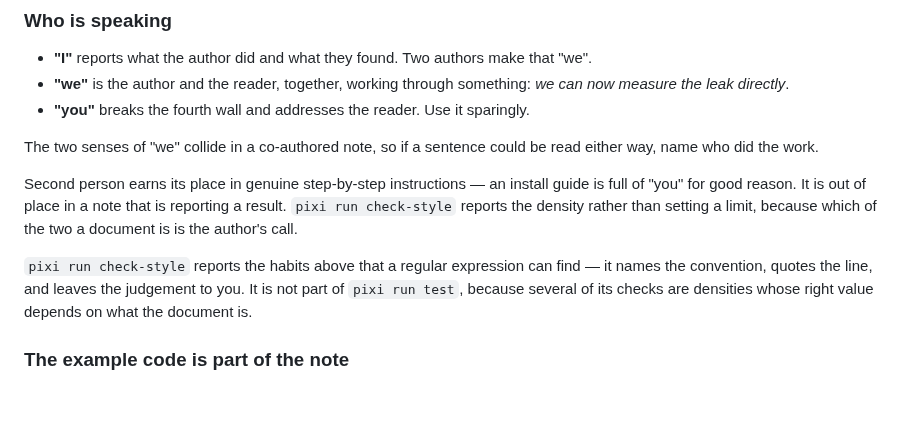
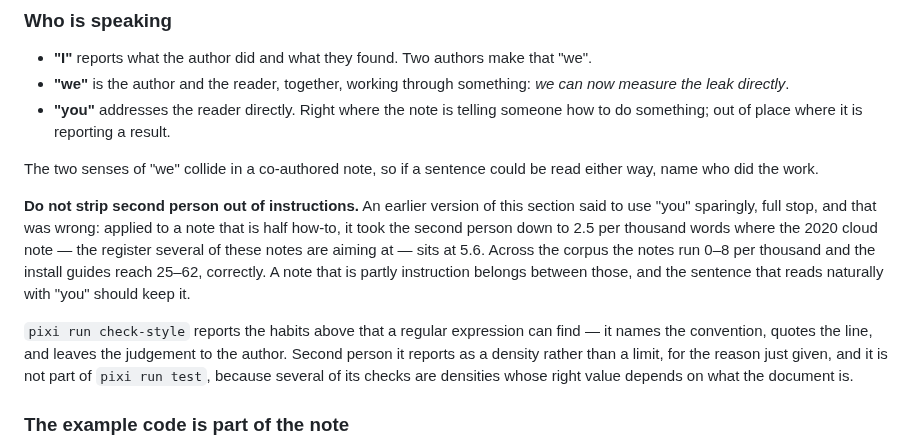
Before and after one commit to Underworld-Technical-Notes/underworldcode.org, a Markdown page: CONTRIBUTING.md, the part around the change. Rendered like a GitHub page; blank space fills up the shorter version.

Commit message:
Do not strip second person out of instructions
The clause said to use "you" sparingly, full stop, and measurement says
that is wrong. Applied to a note that is half how-to it took second
person down to 2.5 per thousand words, where the 2020 cloud note -- the
register several of these notes are aiming at -- sits at 5.6. Across the
corpus the notes run 0-8 per thousand and the install guides reach 25-62,
correctly.

So the rule now names the distinction rather than the direction: "you" is
right where the note is telling someone how to do something, out of place
where it is reporting a result, and a note that is partly instruction
belongs between the two bands. The checker already reported a density
rather than a limit; the guide now says why.

Also folds together the two adjacent paragraphs about check-style that
this left behind.

Underworld development team with AI support from Claude Code

```diff
--- a/CONTRIBUTING.md
+++ b/CONTRIBUTING.md
@@ -166,20 +166,26 @@ and instructions about what the reader ought to find interesting.
   that "we".
 - **"we"** is the author and the reader, together, working through something:
   *we can now measure the leak directly*.
-- **"you"** breaks the fourth wall and addresses the reader. Use it sparingly.
+- **"you"** addresses the reader directly. Right where the note is telling
+  someone how to do something; out of place where it is reporting a result.
 
 The two senses of "we" collide in a co-authored note, so if a sentence could be
 read either way, name who did the work.
 
-Second person earns its place in genuine step-by-step instructions — an install
-guide is full of "you" for good reason. It is out of place in a note that is
-reporting a result. `pixi run check-style` reports the density rather than
-setting a limit, because which of the two a document is is the author's call.
+**Do not strip second person out of instructions.** An earlier version of this
+section said to use "you" sparingly, full stop, and that was wrong: applied to
+a note that is half how-to, it took the second person down to 2.5 per thousand
+words where the 2020 cloud note — the register several of these notes are
+aiming at — sits at 5.6. Across the corpus the notes run 0–8 per thousand and
+the install guides reach 25–62, correctly. A note that is partly instruction
+belongs between those, and the sentence that reads naturally with "you" should
+keep it.
 
 `pixi run check-style` reports the habits above that a regular expression can
 find — it names the convention, quotes the line, and leaves the judgement to
-you. It is not part of `pixi run test`, because several of its checks are
-densities whose right value depends on what the document is.
+the author. Second person it reports as a density rather than a limit, for the
+reason just given, and it is not part of `pixi run test`, because several of
+its checks are densities whose right value depends on what the document is.
 
 ### The example code is part of the note
 
```
